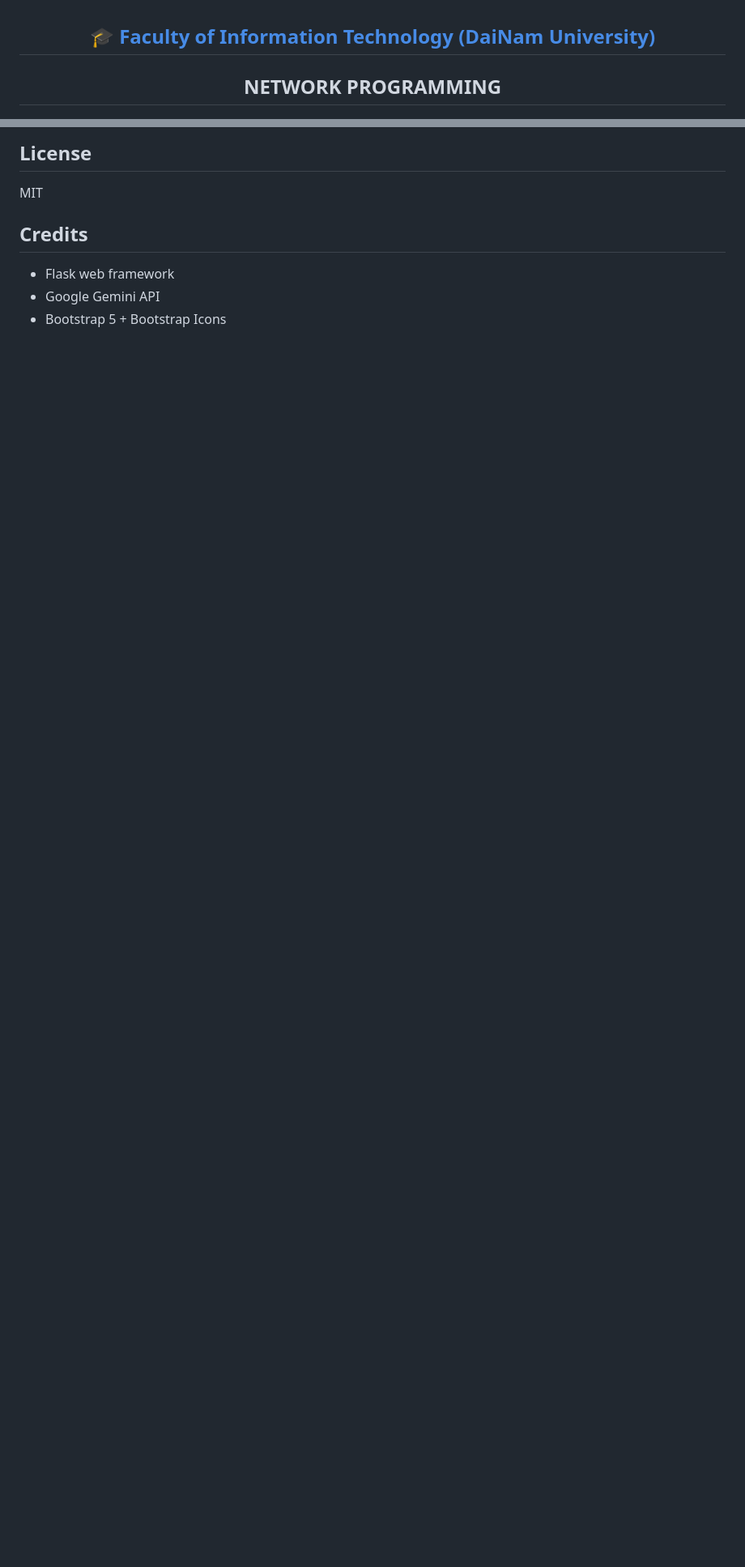
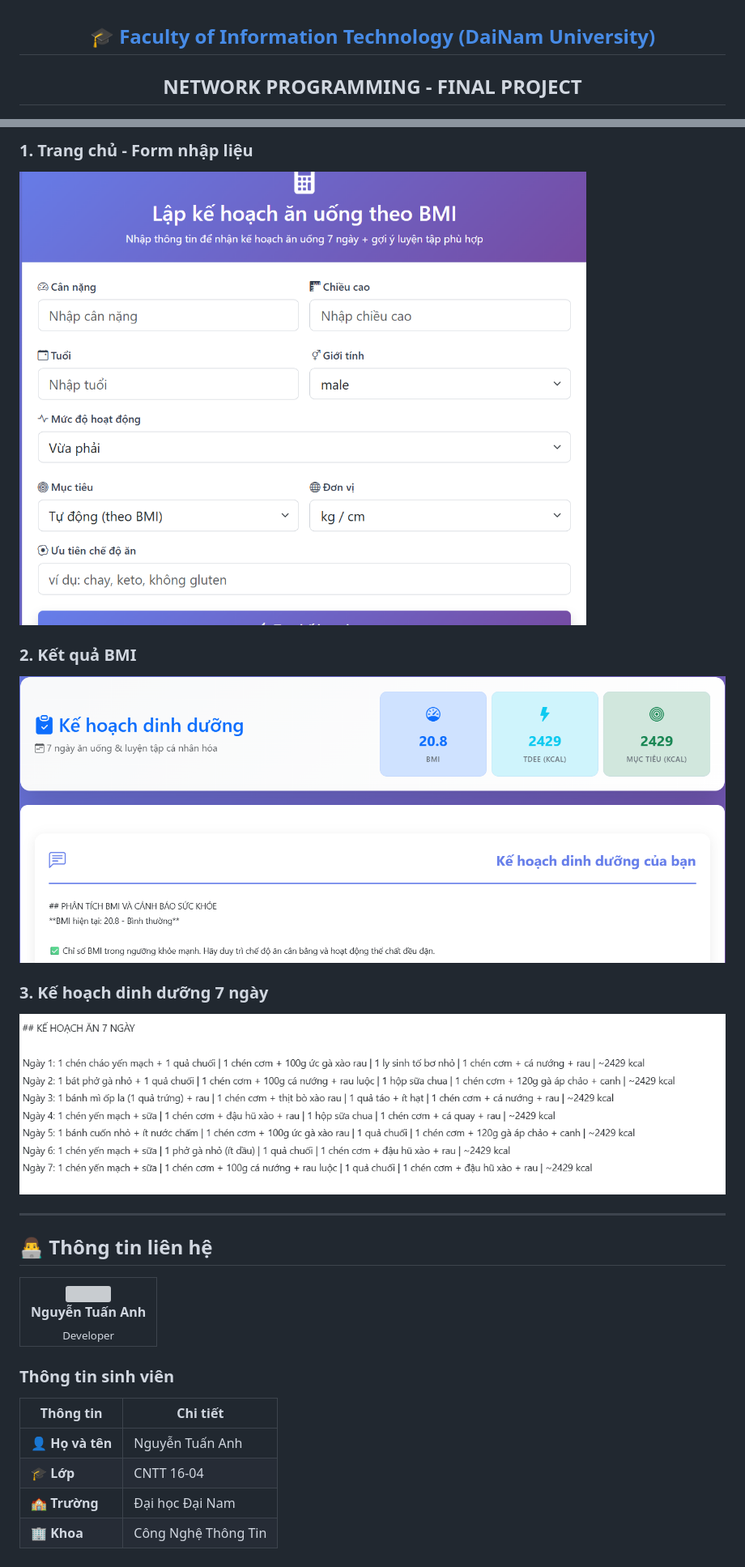
Before and after one commit to tuananh12pt/lap-ke-hoach-an-uong-bmi-gemini, a Markdown page: README.md, 2 parts joined by grey strips. Shown: that part at 81% size. Rendered like a GitHub page; pictures changed too: docs/Screenshot 2025-11-11 155247.png (added), docs/Screenshot 2025-11-11 155319.png (added), docs/Screenshot 2025-11-11 155334.png (added); blank space fills up the shorter version; grey boxes are pictures that could not be loaded.

```diff
--- a/README.md
+++ b/README.md
@@ -4,7 +4,7 @@
     </a>
 </h2>
 <h2 align="center">
-   NETWORK PROGRAMMING
+   NETWORK PROGRAMMING - FINAL PROJECT
 </h2>
 <div align="center">
     <p align="center">
@@ -178,8 +306,36 @@ pytest -q
 
-## License
-MIT
+### 1. Trang chủ - Form nhập liệu
+![Homepage](docs/Screenshot%202025-11-11%20155247.png)
 
-## Credits
-- Flask web framework
-- Google Gemini API
-- Bootstrap 5 + Bootstrap Icons
+### 2. Kết quả BMI
+![BMI Result](docs/Screenshot%202025-11-11%20155319.png)
+
+### 3. Kế hoạch dinh dưỡng 7 ngày
+![Meal Plan](docs/Screenshot%202025-11-11%20155334.png)
+
+
+---
+
+
+## 👨‍💻 Thông tin liên hệ
+
+<table>
+  <tr>
+    <td align="center">
+      <img src="https://avatars.githubusercontent.com/u/yourusername" width="100px;" alt=""/>
+      <br />
+      <b>Nguyễn Tuấn Anh</b>
+      <br />
+      <sub>Developer</sub>
+    </td>
+  </tr>
+</table>
+
+### Thông tin sinh viên
+
+| Thông tin | Chi tiết |
+|-----------|----------|
+| 👤 **Họ và tên** | Nguyễn Tuấn Anh |
+| 🎓 **Lớp** | CNTT 16-04 |
+| 🏫 **Trường** | Đại học Đại Nam |
+| 🏢 **Khoa** | Công Nghệ Thông Tin |
```
Also changed, not shown: other parts of README.md (+246 -118 lines).
